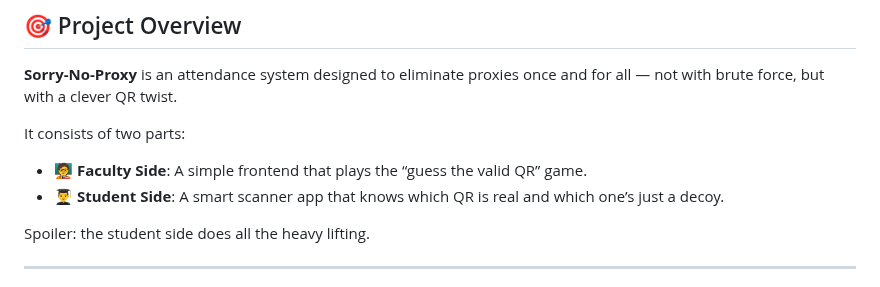
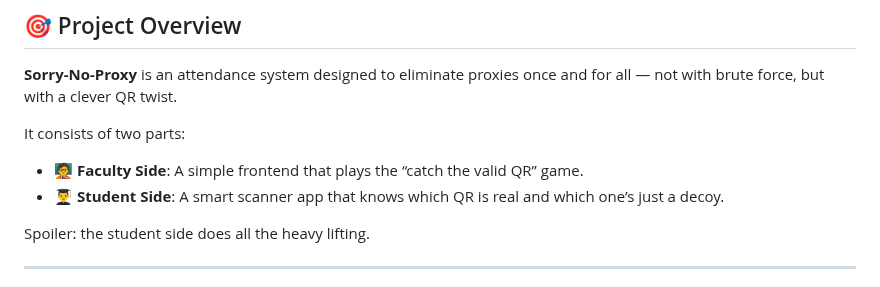
Before and after one commit to JeyaViknan/sorry-no-proxy, a Markdown page: README.md, the part around the change. Drawn GitHub-style.

```diff
--- a/README.md
+++ b/README.md
@@ -9,7 +9,7 @@
 
 It consists of two parts:
 
-- 🧑‍🏫 **Faculty Side**: A simple frontend that plays the “guess the valid QR” game.
+- 🧑‍🏫 **Faculty Side**: A simple frontend that plays the “catch the valid QR” game.
 - 👨‍🎓 **Student Side**: A smart scanner app that knows which QR is real and which one’s just a decoy.
 
 Spoiler: the student side does all the heavy lifting.
```
